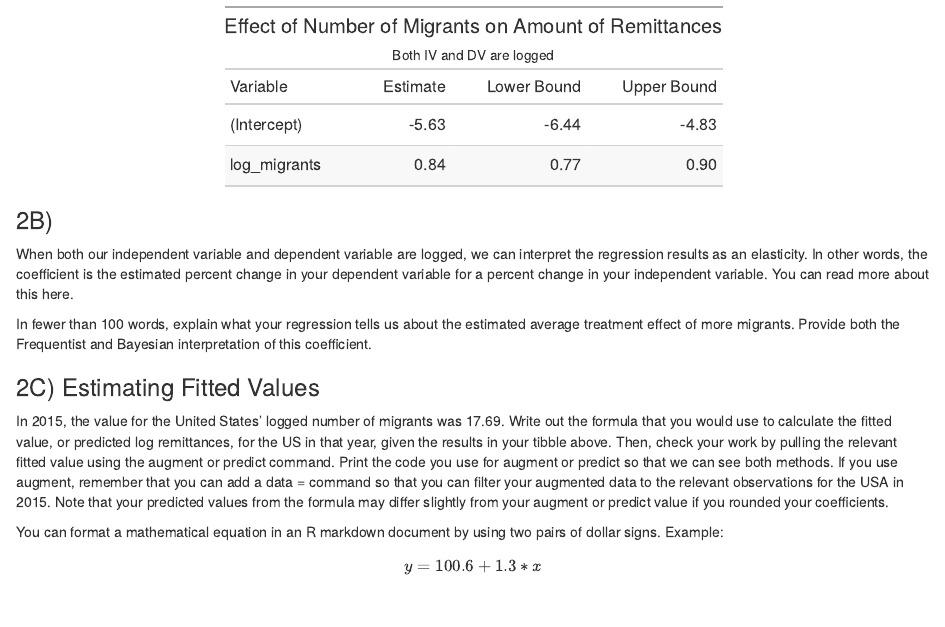
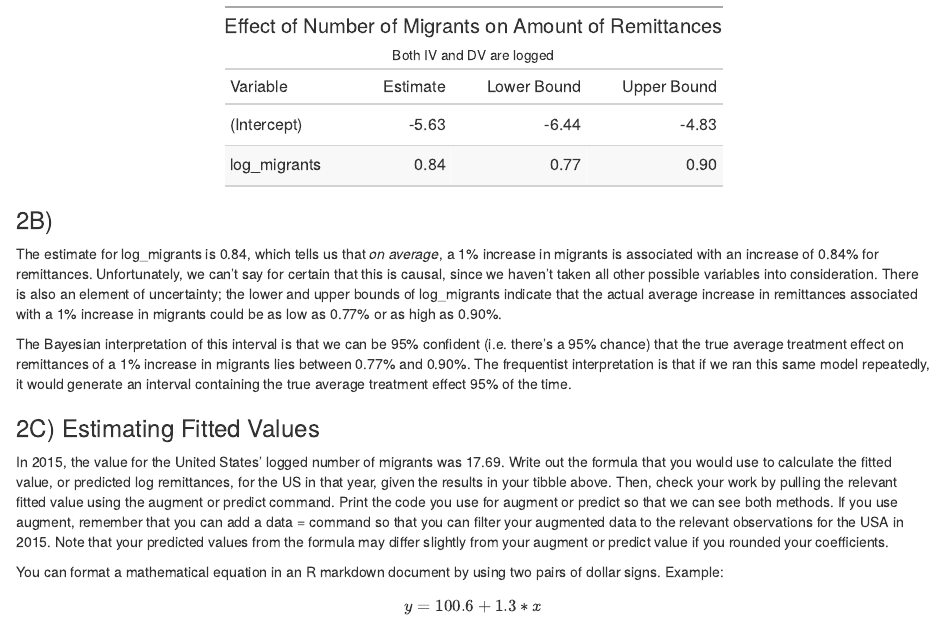
Before and after one commit to westleycook/gov-1005-exam-3, an R Markdown document (exam_3.Rmd): the page in a window 1100 px wide, from 1970 px down. The pictures show the output file exam_3.html that the author committed with the source, opened offline.

Commit message:
finished 2b

````diff
--- a/exam_3.Rmd
+++ b/exam_3.Rmd
@@ -220,11 +220,17 @@ tidy_mod %>%
 
 ### 2B)
 
-When both our independent variable and dependent variable are logged, we can interpret the regression results as an elasticity. In other words, the coefficient is the estimated percent change in your dependent variable for a percent change in your independent variable. You can read more about this here.
+The estimate for log_migrants is 0.84, which tells us that *on average*, a 1% increase in migrants is associated with an increase of 0.84% for remittances. Unfortunately, we can’t say for certain that this is causal, since we haven’t taken all other possible variables into consideration. There is also an element of uncertainty; the lower and upper bounds of log_migrants indicate that the actual average increase in remittances associated with a 1% increase in migrants could be as low as 0.77% or as high as 0.90%.
 
-In fewer than 100 words, explain what your regression tells us about the estimated average treatment effect of more migrants. Provide both the Frequentist and Bayesian interpretation of this coefficient.
+The Bayesian interpretation of this interval is that we can be 95% confident (i.e. there’s a 95% chance) that the true average treatment effect on remittances of a 1% increase in migrants lies between 0.77% and 0.90%. The frequentist interpretation is that if we ran this same model repeatedly, it would generate an interval containing the true average treatment effect 95% of the time.
 
 ### 2C) Estimating Fitted Values
+
+```{r question_2c, echo=FALSE}
+
+
+
+```
 
 In 2015, the value for the United States’ logged number of migrants was 17.69. Write out the formula that you would use to calculate the fitted value, or predicted log remittances, for the US in that year, given the results in your tibble above. Then, check your work by pulling the relevant fitted value using the augment or predict command. Print the code you use for augment or predict so that we can see both methods. If you use augment, remember that you can add a data = command so that you can filter your augmented data to the relevant observations for the USA in 2015. Note that your predicted values from the formula may differ slightly from your augment or predict value if you rounded your coefficients.
 
````
Also changed, not shown: exam_3.html.
